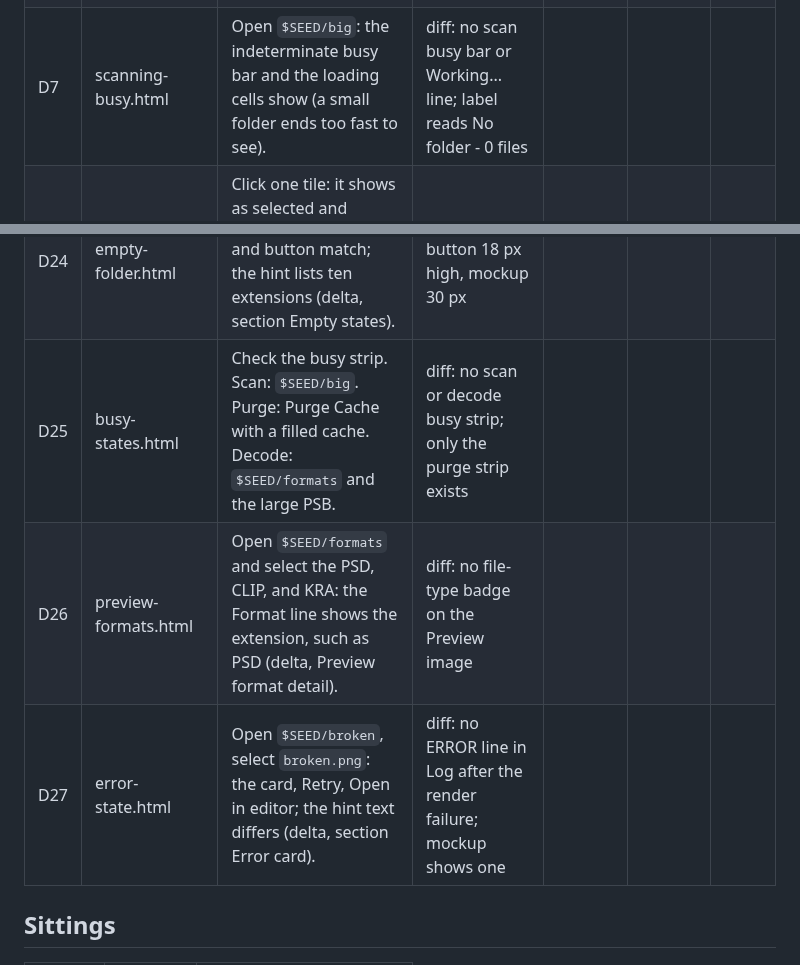
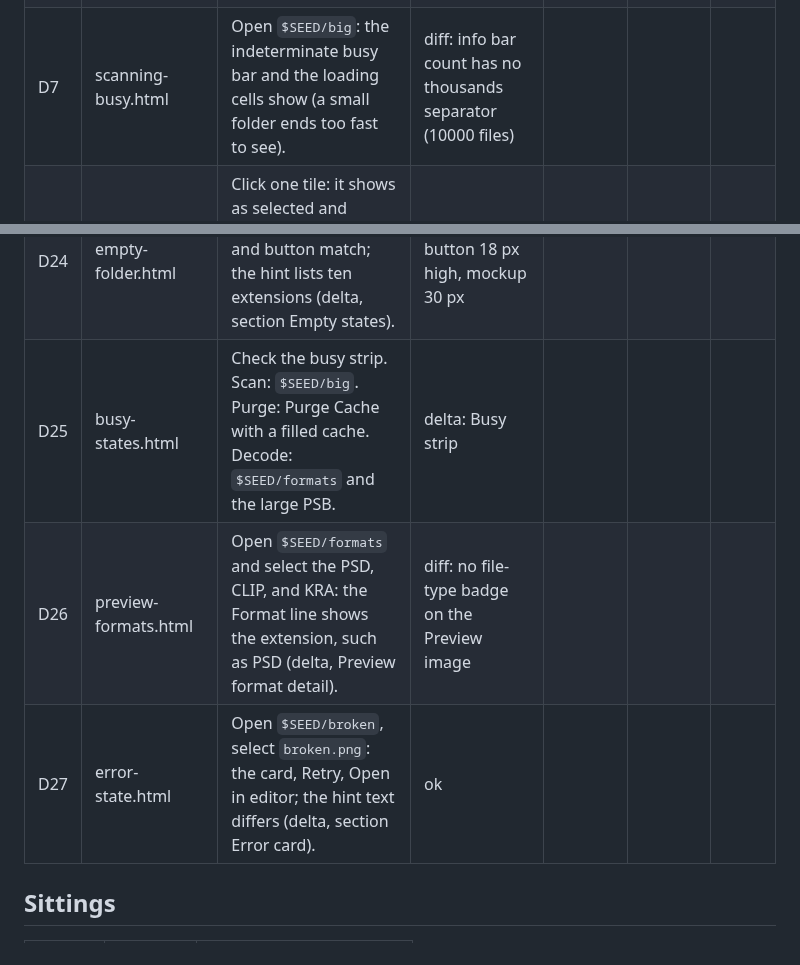
Before and after one commit to las-pinter/tarragon, a Markdown page: docs/mockup-checklist.md, 2 parts joined by grey strips. Rendered like a GitHub page.

Commit message:
ai: docs: re-check D7, D25 and D27 on the busy strip build
D7 now shows the strip and the folder name; its remaining diff is the
count without a thousands separator. D25 matches the Busy strip delta.
D27 shows the error line in the log.

Co-Authored-By: Claude Opus 5.5 <noreply@anthropic.com>

```diff
--- a/docs/mockup-checklist.md
+++ b/docs/mockup-checklist.md
@@ -17,7 +17,7 @@ The owner checks the app against each mockup in `design/mockups/index.html`.
 | D4 | library.html | Check the folder tree, the selected-folder tint, and favorite labels (deltas, Library sidebar layout, Favorite labels and roots). | delta: Library sidebar layout | | | |
 | D5 | favorites-reorder.html | Drag a favorite between two rows: the new order stays; the grip shows on every row, no hint line (delta, section Favorites drag). | delta: Favorites drag | | | |
 | D6 | empty-no-folder.html | No folder open: the Open a folder card matches; Preview says "Select an image to preview it" (delta, Preview empty state and picture box). | diff: filter bar shows with no folder; card button smaller than mockup | | | |
-| D7 | scanning-busy.html | Open `$SEED/big`: the indeterminate busy bar and the loading cells show (a small folder ends too fast to see). | diff: no scan busy bar or Working... line; label reads No folder - 0 files | | | |
+| D7 | scanning-busy.html | Open `$SEED/big`: the indeterminate busy bar and the loading cells show (a small folder ends too fast to see). | diff: info bar count has no thousands separator (10000 files) | | | |
 | D8 | grid-single-select.html | Click one tile: it shows as selected and Preview shows its metadata; double-click on a tile opens the image in the editor. | ok | | | |
 | D9 | grid-multi-select.html | Ctrl-click several tiles: the count matches; the check mark is painted (delta, Selection check glyph); Enter with several opens nothing. | diff: multi-select Preview lacks Metadata block and Tags (union) head | | | |
 | D10 | grid-hover.html | Hover a tile: the fill, border, and shadow fade, but it does not scale (delta, Grid hover scale); Enter with one tile selected opens it. | delta: Grid hover scale | | | |
@@ -35,9 +35,9 @@ The owner checks the app against each mockup in `design/mockups/index.html`.
 | D22 | settings-cache.html | Preferences, Cache: the cap row, jpeg-only format, Purge Cache busy strip, OK, Cancel (delta, Preferences dialog). | diff: Purge Cache button grey, mockup coral; inputs #0a0a0a | | | |
 | D23 | log-panel.html | Open the Log dock: lines by level, Debug toggle; no critical level, not monospace (deltas, Log levels and toolbar, Monospace face). | diff: Debug checkbox grey not coral; WARNING text column not aligned | | | |
 | D24 | empty-folder.html | Open `$SEED/empty`: the empty-folder card and button match; the hint lists ten extensions (delta, section Empty states). | diff: card button 18 px high, mockup 30 px | | | |
-| D25 | busy-states.html | Check the busy strip. Scan: `$SEED/big`. Purge: Purge Cache with a filled cache. Decode: `$SEED/formats` and the large PSB. | diff: no scan or decode busy strip; only the purge strip exists | | | |
+| D25 | busy-states.html | Check the busy strip. Scan: `$SEED/big`. Purge: Purge Cache with a filled cache. Decode: `$SEED/formats` and the large PSB. | delta: Busy strip | | | |
 | D26 | preview-formats.html | Open `$SEED/formats` and select the PSD, CLIP, and KRA: the Format line shows the extension, such as PSD (delta, Preview format detail). | diff: no file-type badge on the Preview image | | | |
-| D27 | error-state.html | Open `$SEED/broken`, select `broken.png`: the card, Retry, Open in editor; the hint text differs (delta, section Error card). | diff: no ERROR line in Log after the render failure; mockup shows one | | | |
+| D27 | error-state.html | Open `$SEED/broken`, select `broken.png`: the card, Retry, Open in editor; the hint text differs (delta, section Error card). | ok | | | |
 
 ## Sittings
 
```
